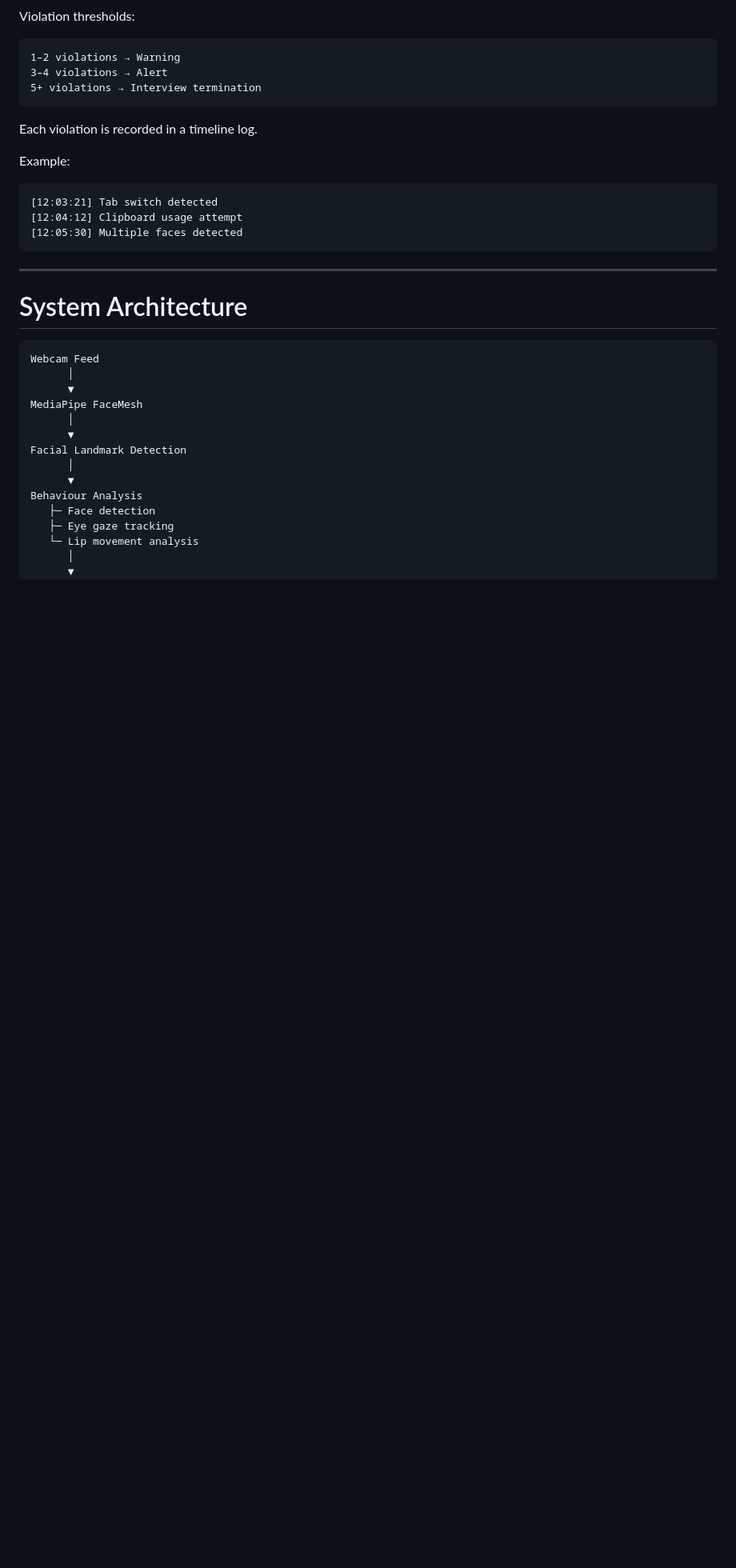
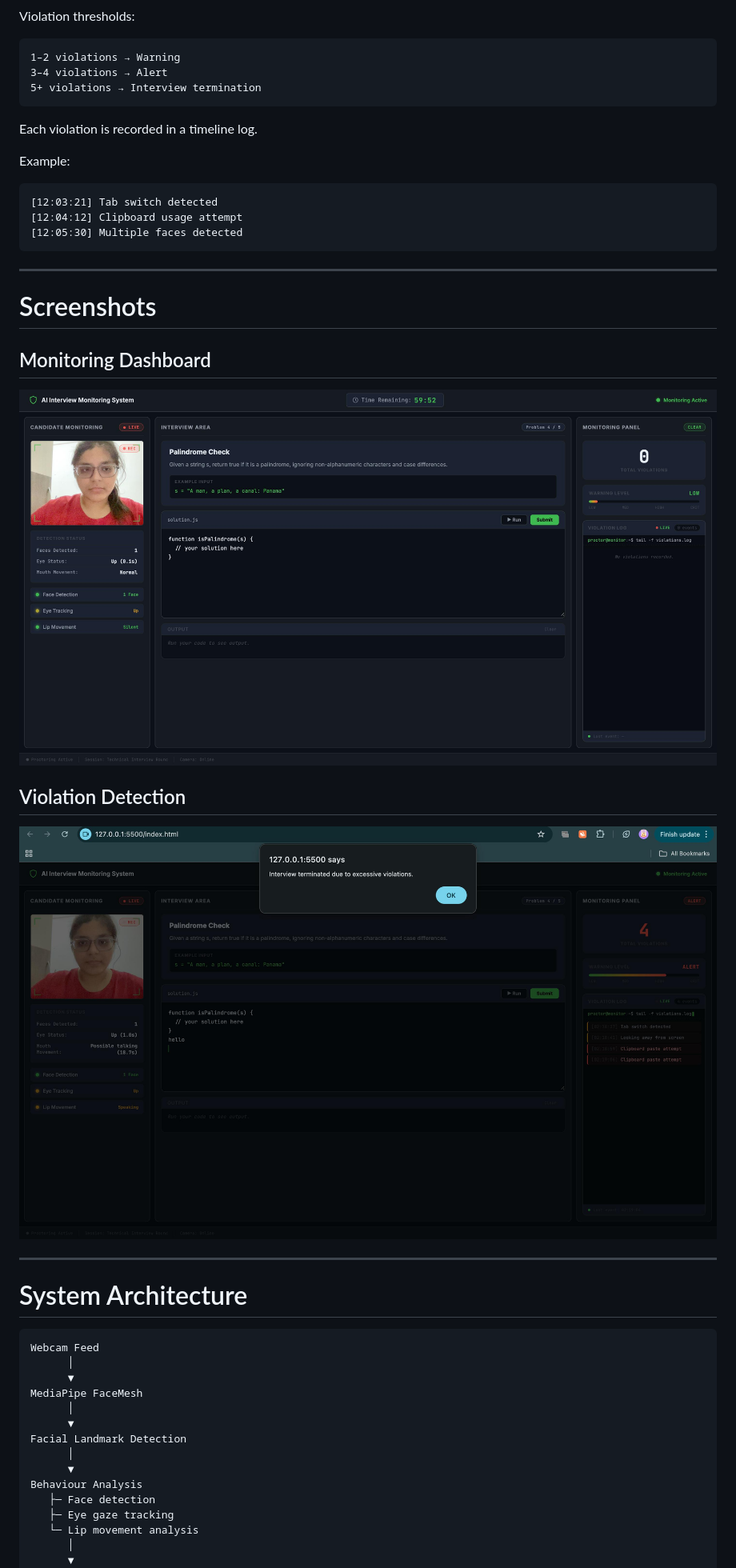
Before and after one commit to Mitali-A13/ai-interview-monitoring-system, a Markdown page: README.md, the part around the change. Shown at 80% size. Rendered like a GitHub page; blank space fills up the shorter version.

Commit message:
Add demo screenshots to README

````diff
--- a/README.md
+++ b/README.md
@@ -130,6 +130,16 @@ Example:
 [12:04:12] Clipboard usage attempt
 [12:05:30] Multiple faces detected
 ```
+
+---
+
+# Screenshots
+
+## Monitoring Dashboard
+![Monitoring Dashboard](screenshots/dashboard.jpeg)
+
+## Violation Detection
+![Violation Detection](screenshots/violation-log.jpeg)
 
 ---
 
````
